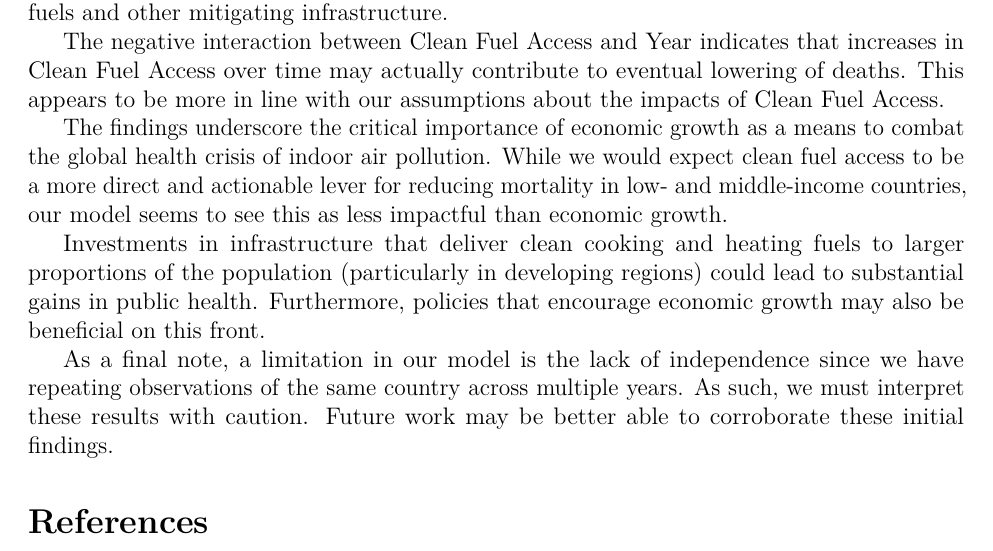
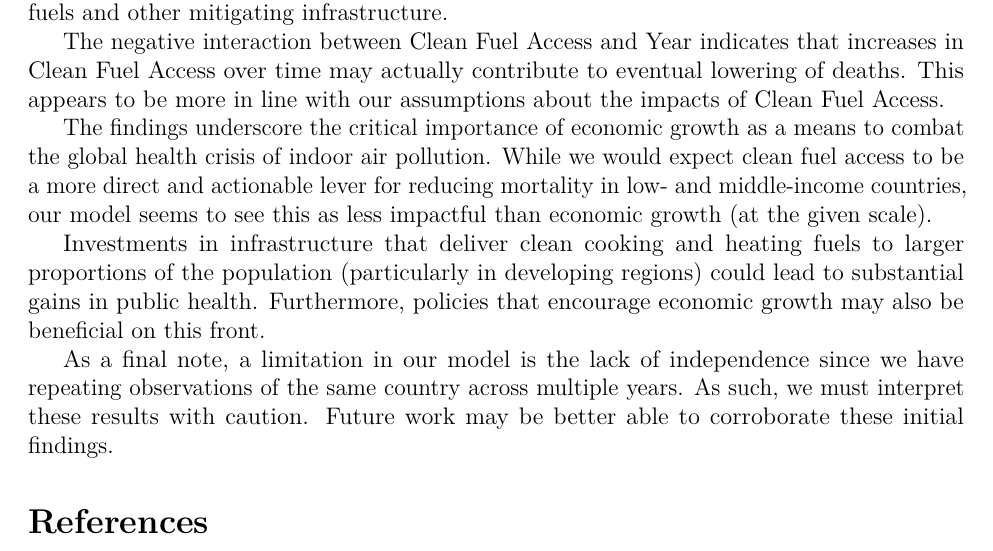
Before and after one commit to beckman5185/STAT-3302-Project, an R Markdown document (Report_Final.Rmd): part of page 9 of 12, cut so that both start at the same text. Rendered offline with R 4.5, knitr and Pandoc, then LaTeX, with nearby package versions.

Commit message:
Slight rewording

```diff
--- a/Report_Final.Rmd
+++ b/Report_Final.Rmd
@@ -230,7 +230,7 @@ Higher GDP per capita is significantly associated with reduced mortality from in
 
 The negative interaction between Clean Fuel Access and Year indicates that increases in Clean Fuel Access over time may actually contribute to eventual lowering of deaths. This appears to be more in line with our assumptions about the impacts of Clean Fuel Access.
 
-The findings underscore the critical importance of economic growth as a means to combat the global health crisis of indoor air pollution. While we would expect clean fuel access to be a more direct and actionable lever for reducing mortality in low- and middle-income countries, our model seems to  see this as less impactful than economic growth.
+The findings underscore the critical importance of economic growth as a means to combat the global health crisis of indoor air pollution. While we would expect clean fuel access to be a more direct and actionable lever for reducing mortality in low- and middle-income countries, our model seems to  see this as less impactful than economic growth (at the given scale).
 
 Investments in infrastructure that deliver clean cooking and heating fuels to larger proportions of the population (particularly in developing regions) could lead to substantial gains in public health. Furthermore, policies that encourage economic growth may also be beneficial on this front.
 
```
